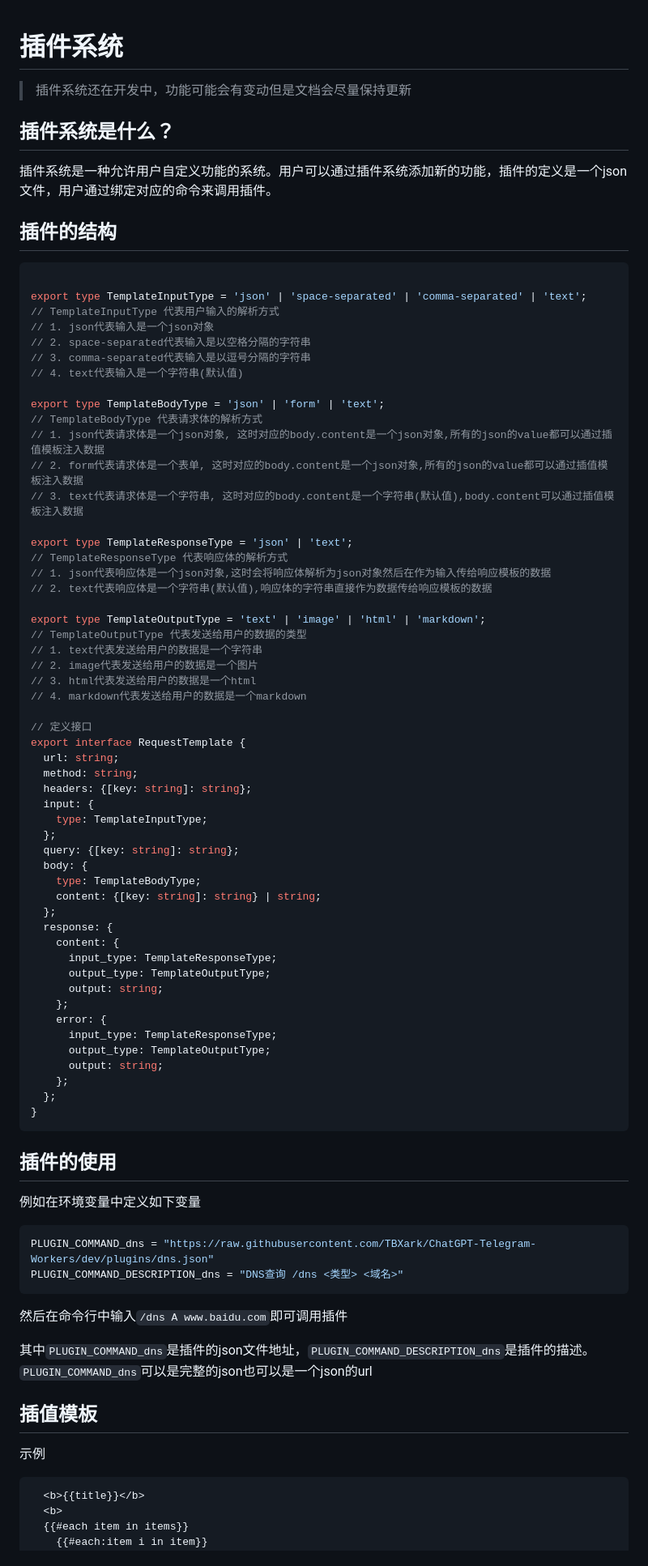
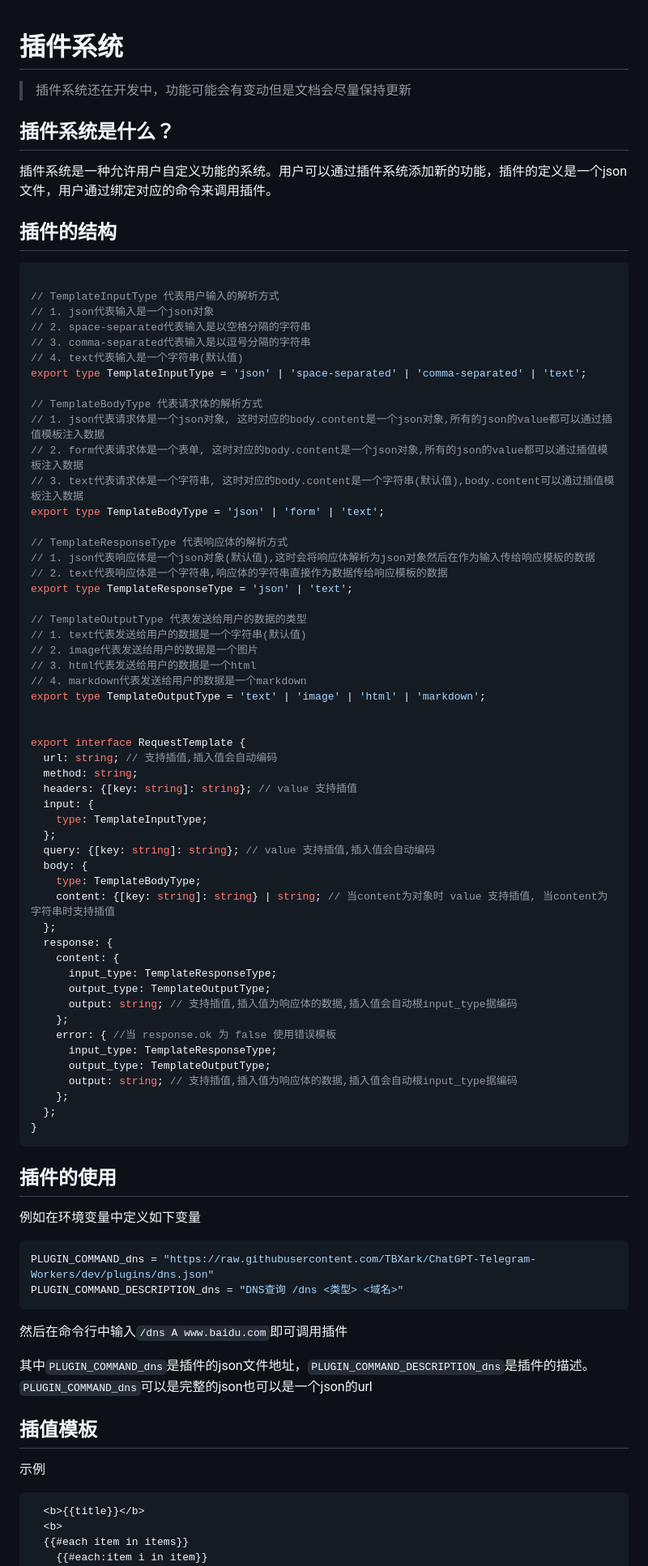
Before and after one commit to TBXark/ChatGPT-Telegram-Workers, a Markdown page: plugins/README_CN.md, the part around the change printed below. Shown: that part at 81% size. Drawn GitHub-style.

````diff
--- a/plugins/README_CN.md
+++ b/plugins/README_CN.md
@@ -1,71 +1,79 @@
 # 插件系统
+
 > 插件系统还在开发中，功能可能会有变动但是文档会尽量保持更新
 
+
 ## 插件系统是什么？
+
 插件系统是一种允许用户自定义功能的系统。用户可以通过插件系统添加新的功能，插件的定义是一个json文件，用户通过绑定对应的命令来调用插件。
 
+
 ## 插件的结构
+
 ```typescript
 
-export type TemplateInputType = 'json' | 'space-separated' | 'comma-separated' | 'text';
 // TemplateInputType 代表用户输入的解析方式
 // 1. json代表输入是一个json对象
 // 2. space-separated代表输入是以空格分隔的字符串
 // 3. comma-separated代表输入是以逗号分隔的字符串
 // 4. text代表输入是一个字符串(默认值)
+export type TemplateInputType = 'json' | 'space-separated' | 'comma-separated' | 'text';
 
-export type TemplateBodyType = 'json' | 'form' | 'text';
 // TemplateBodyType 代表请求体的解析方式
 // 1. json代表请求体是一个json对象, 这时对应的body.content是一个json对象,所有的json的value都可以通过插值模板注入数据
 // 2. form代表请求体是一个表单, 这时对应的body.content是一个json对象,所有的json的value都可以通过插值模板注入数据
 // 3. text代表请求体是一个字符串, 这时对应的body.content是一个字符串(默认值),body.content可以通过插值模板注入数据
+export type TemplateBodyType = 'json' | 'form' | 'text';
 
+// TemplateResponseType 代表响应体的解析方式
+// 1. json代表响应体是一个json对象(默认值),这时会将响应体解析为json对象然后在作为输入传给响应模板的数据
+// 2. text代表响应体是一个字符串,响应体的字符串直接作为数据传给响应模板的数据
 export type TemplateResponseType = 'json' | 'text';
-// TemplateResponseType 代表响应体的解析方式
-// 1. json代表响应体是一个json对象,这时会将响应体解析为json对象然后在作为输入传给响应模板的数据
-// 2. text代表响应体是一个字符串(默认值),响应体的字符串直接作为数据传给响应模板的数据
 
-export type TemplateOutputType = 'text' | 'image' | 'html' | 'markdown';
 // TemplateOutputType 代表发送给用户的数据的类型
-// 1. text代表发送给用户的数据是一个字符串
+// 1. text代表发送给用户的数据是一个字符串(默认值)
 // 2. image代表发送给用户的数据是一个图片
 // 3. html代表发送给用户的数据是一个html
 // 4. markdown代表发送给用户的数据是一个markdown
+export type TemplateOutputType = 'text' | 'image' | 'html' | 'markdown';
 
-// 定义接口
+
 export interface RequestTemplate {
-  url: string;
+  url: string; // 支持插值,插入值会自动编码
   method: string;
-  headers: {[key: string]: string};
+  headers: {[key: string]: string}; // value 支持插值
   input: {
     type: TemplateInputType;
   };
-  query: {[key: string]: string};
+  query: {[key: string]: string}; // value 支持插值,插入值会自动编码
   body: {
     type: TemplateBodyType;
-    content: {[key: string]: string} | string;
+    content: {[key: string]: string} | string; // 当content为对象时 value 支持插值, 当content为字符串时支持插值
   };
   response: {
     content: {
       input_type: TemplateResponseType;
       output_type: TemplateOutputType;
-      output: string;
+      output: string; // 支持插值,插入值为响应体的数据,插入值会自动根input_type据编码
     };
-    error: {
+    error: { //当 response.ok 为 false 使用错误模板
       input_type: TemplateResponseType;
       output_type: TemplateOutputType;
-      output: string;
+      output: string; // 支持插值,插入值为响应体的数据,插入值会自动根input_type据编码
     };
   };
 }
 ```
 
 ## 插件的使用
+
 例如在环境变量中定义如下变量
+
 ```toml
 PLUGIN_COMMAND_dns = "https://raw.githubusercontent.com/TBXark/ChatGPT-Telegram-Workers/dev/plugins/dns.json"
 PLUGIN_COMMAND_DESCRIPTION_dns = "DNS查询 /dns <类型> <域名>"
 ```
+
 然后在命令行中输入`/dns A www.baidu.com`即可调用插件
 
 其中`PLUGIN_COMMAND_dns`是插件的json文件地址，`PLUGIN_COMMAND_DESCRIPTION_dns`是插件的描述。
@@ -73,7 +81,9 @@ PLUGIN_COMMAND_DESCRIPTION_dns = "DNS查询 /dns <类型> <域名>"
 
 
 ## 插值模板
+
 示例
+
 ```html
   <b>{{title}}</b>
   <b>
````
Also changed, not shown: other parts of plugins/README_CN.md (+14 -0 lines), plugins/README.md (added, +153 -0 lines).
